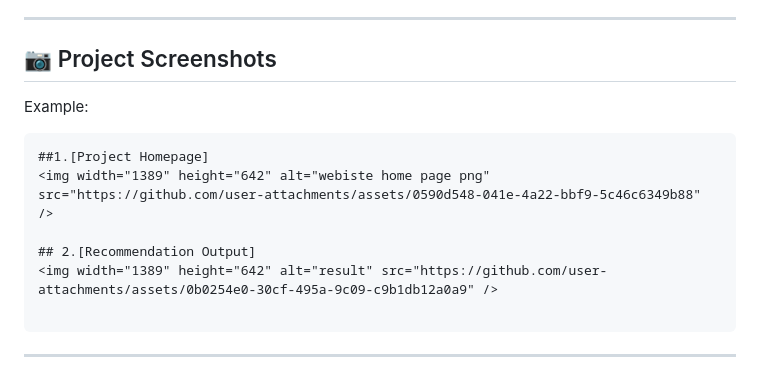
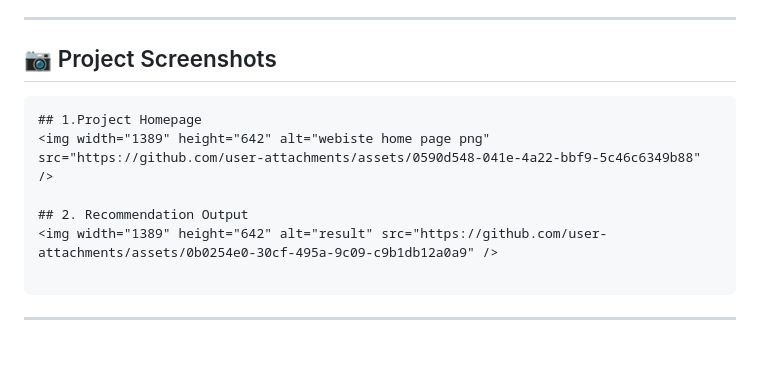
Before and after one commit to Namratha-2004/Construction-materials-recommended, a Markdown page: README.md, the part around the change. Drawn GitHub-style; blank space fills up the shorter version.

````diff
--- a/README.md
+++ b/README.md
@@ -166,13 +166,11 @@ The web-development portion was implemented by another team member, while my con
 
 ## 📷 Project Screenshots
 
-Example:
-
 ```markdown
-##1.[Project Homepage]
+## 1.Project Homepage
 <img width="1389" height="642" alt="webiste home page png" src="https://github.com/user-attachments/assets/0590d548-041e-4a22-bbf9-5c46c6349b88" />
 
-## 2.[Recommendation Output]
+## 2. Recommendation Output
 <img width="1389" height="642" alt="result" src="https://github.com/user-attachments/assets/0b0254e0-30cf-495a-9c09-c9b1db12a0a9" />
 
 ```
````
